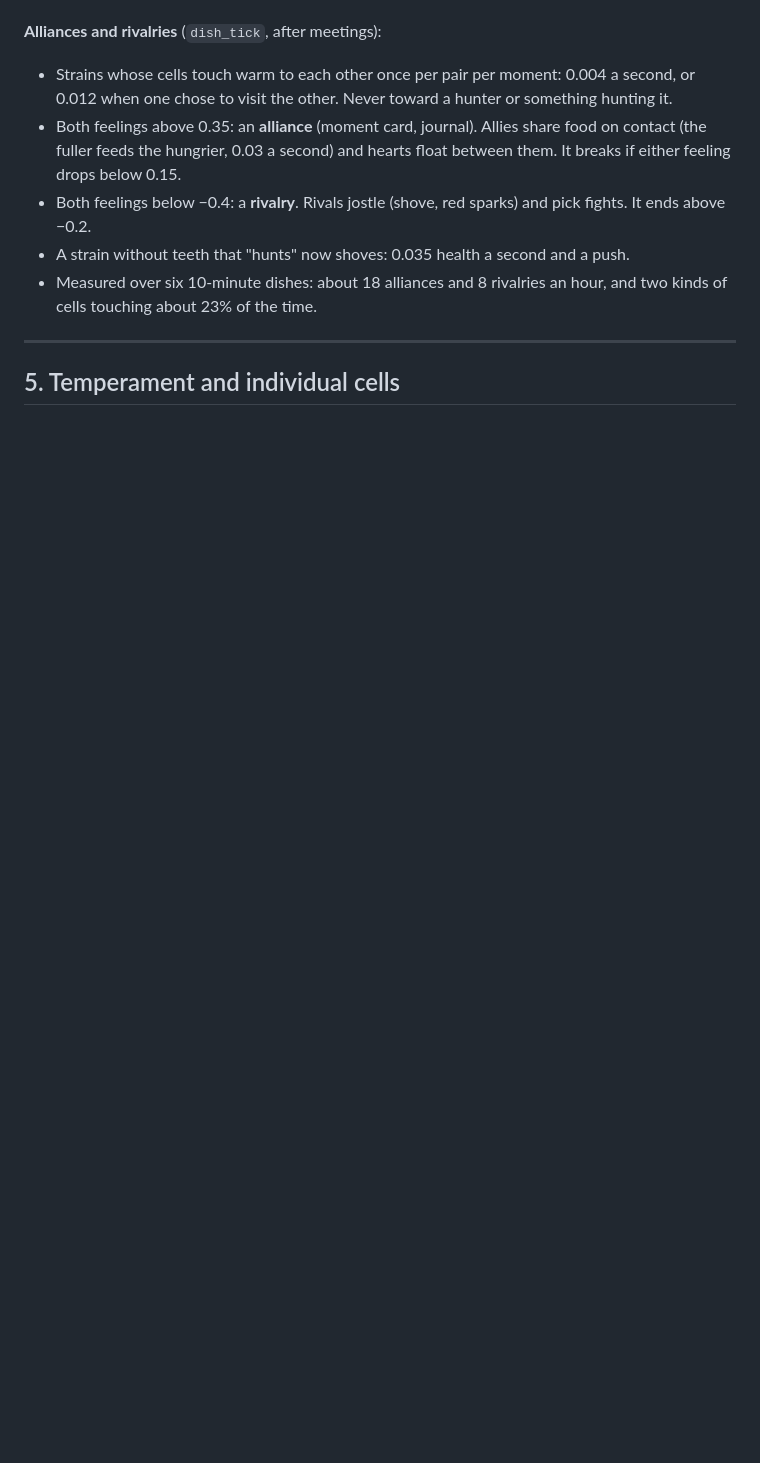
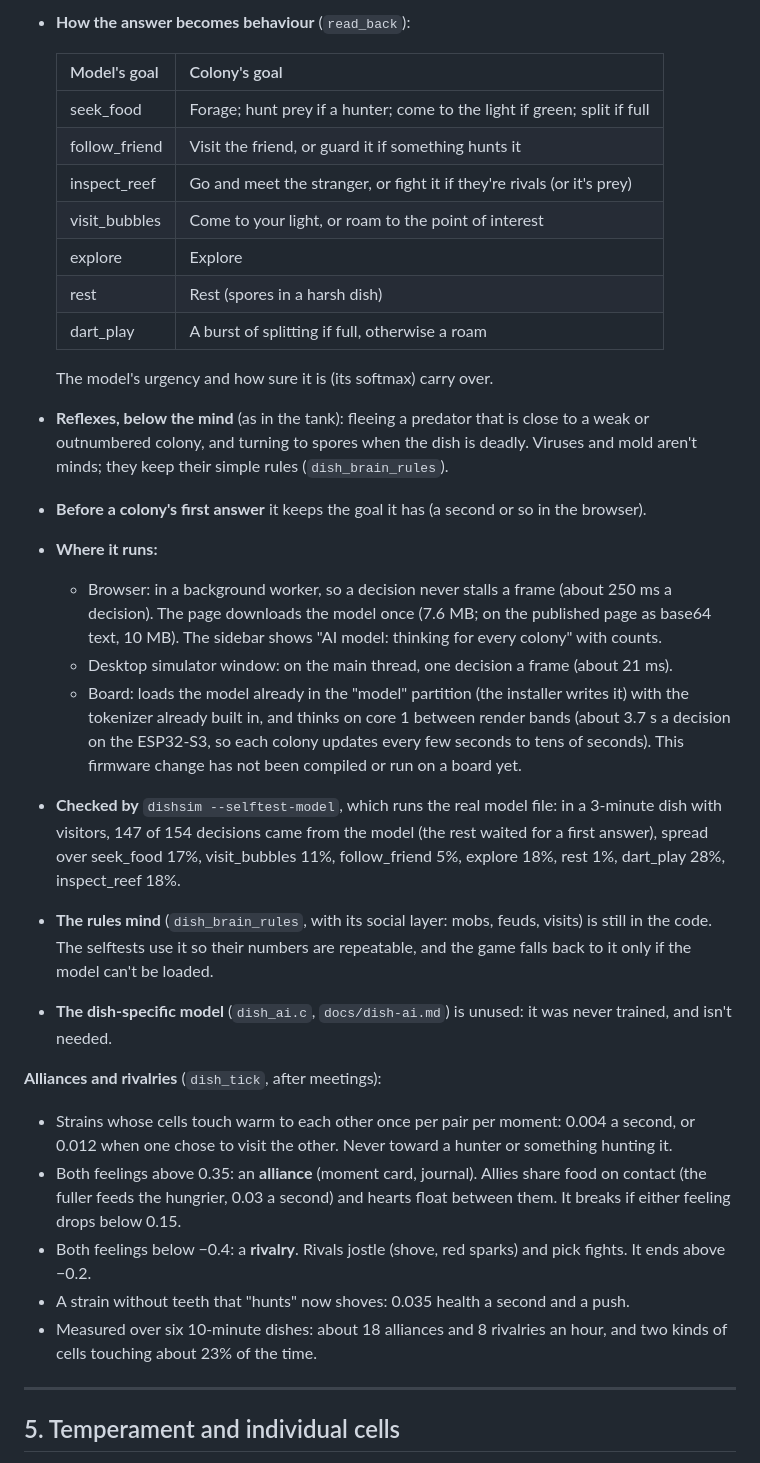
Before and after one commit to ProfessorTom84/pocket-cells, a Markdown page: docs/POCKET_DISH_FEATURES.md, the part around one of its changes. Drawn GitHub-style; blank space fills up the shorter version.

```diff
--- a/docs/POCKET_DISH_FEATURES.md
+++ b/docs/POCKET_DISH_FEATURES.md
@@ -182,3 +178,38 @@ Files: `common/dish_brain.c`, `common/dish_ai.c`.
+- **How the answer becomes behaviour** (`read_back`):
+
+  | Model's goal | Colony's goal |
+  |---|---|
+  | seek_food | Forage; hunt prey if a hunter; come to the light if green; split if full |
+  | follow_friend | Visit the friend, or guard it if something hunts it |
+  | inspect_reef | Go and meet the stranger, or fight it if they're rivals (or it's prey) |
+  | visit_bubbles | Come to your light, or roam to the point of interest |
+  | explore | Explore |
+  | rest | Rest (spores in a harsh dish) |
+  | dart_play | A burst of splitting if full, otherwise a roam |
+
+  The model's urgency and how sure it is (its softmax) carry over.
+- **Reflexes, below the mind** (as in the tank): fleeing a predator that is close to a weak or
+  outnumbered colony, and turning to spores when the dish is deadly. Viruses and mold aren't
+  minds; they keep their simple rules (`dish_brain_rules`).
+- **Before a colony's first answer** it keeps the goal it has (a second or so in the browser).
+- **Where it runs:**
+  - Browser: in a background worker, so a decision never stalls a frame (about 250 ms a
+    decision). The page downloads the model once (7.6 MB; on the published page as base64
+    text, 10 MB). The sidebar shows "AI model: thinking for every colony" with counts.
+  - Desktop simulator window: on the main thread, one decision a frame (about 21 ms).
+  - Board: loads the model already in the "model" partition (the installer writes it) with the
+    tokenizer already built in, and thinks on core 1 between render bands (about 3.7 s a
+    decision on the ESP32-S3, so each colony updates every few seconds to tens of seconds).
+    This firmware change has not been compiled or run on a board yet.
+- **Checked by** `dishsim --selftest-model`, which runs the real model file: in a 3-minute dish
+  with visitors, 147 of 154 decisions came from the model (the rest waited for a first answer),
+  spread over seek_food 17%, visit_bubbles 11%, follow_friend 5%, explore 18%, rest 1%,
+  dart_play 28%, inspect_reef 18%.
+- **The rules mind** (`dish_brain_rules`, with its social layer: mobs, feuds, visits) is still
+  in the code. The selftests use it so their numbers are repeatable, and the game falls back to
+  it only if the model can't be loaded.
+- **The dish-specific model** (`dish_ai.c`, `docs/dish-ai.md`) is unused: it was never trained,
+  and isn't needed.
 
 **Alliances and rivalries** (`dish_tick`, after meetings):
 
```
Also changed, not shown: other parts of docs/POCKET_DISH_FEATURES.md (+28 -31 lines).
